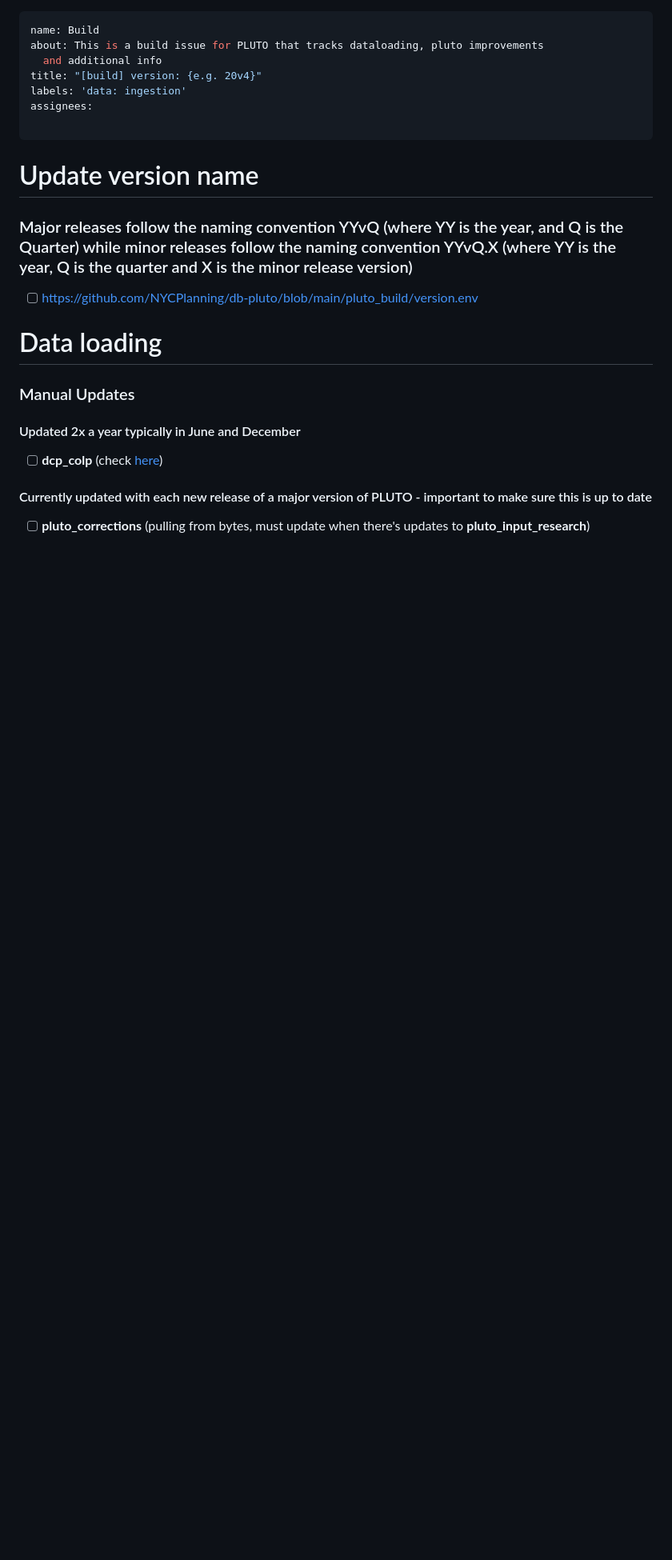
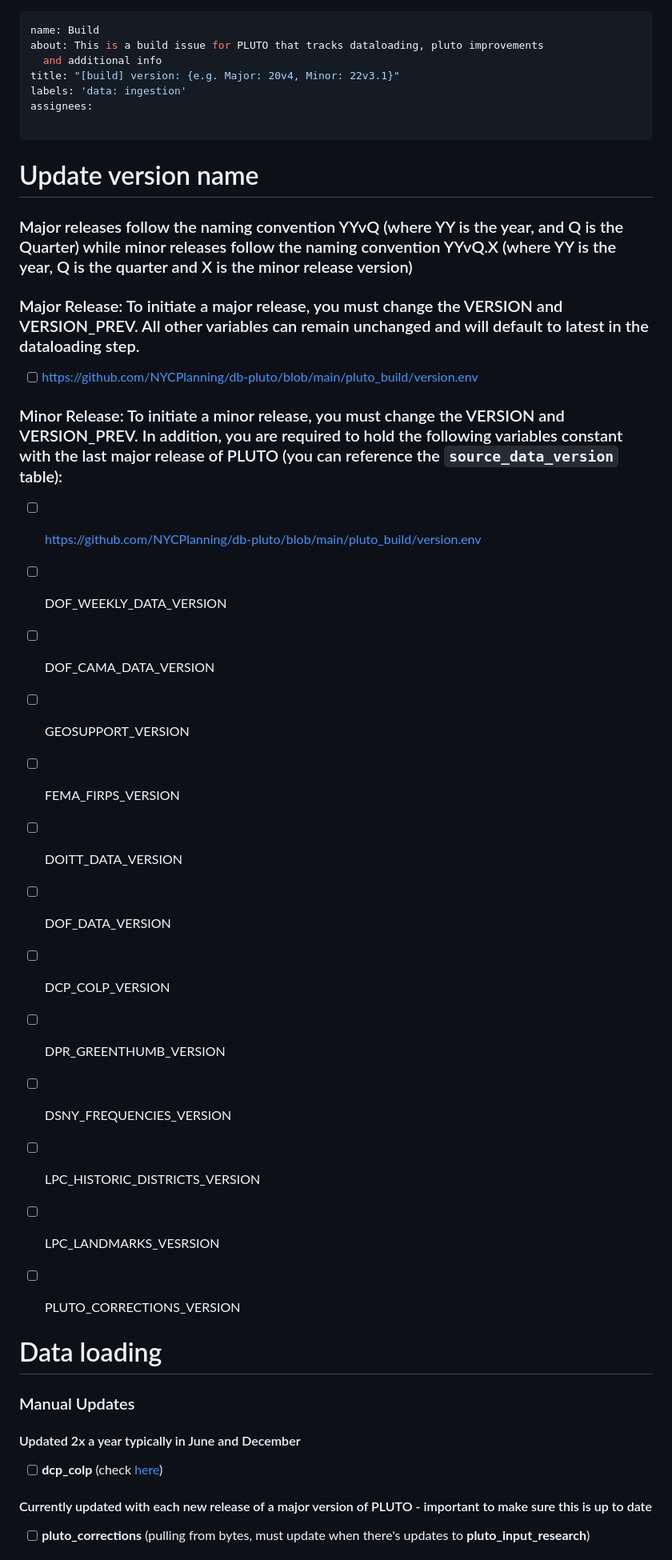
Before and after one commit to NYCPlanning/db-pluto, a Markdown page: .github/ISSUE_TEMPLATE/build.md, the part around the change printed below. Shown: that part at 80% size. GitHub-like rendering; blank space fills up the shorter version.

Commit message:
add better descriptions and notes

```diff
--- a/.github/ISSUE_TEMPLATE/build.md
+++ b/.github/ISSUE_TEMPLATE/build.md
@@ -2,7 +2,7 @@
 name: Build
 about: This is a build issue for PLUTO that tracks dataloading, pluto improvements
   and additional info
-title: "[build] version: {e.g. 20v4}"
+title: "[build] version: {e.g. Major: 20v4, Minor: 22v3.1}"
 labels: 'data: ingestion'
 assignees:
 
@@ -12,8 +12,29 @@ assignees:
 
 ### Major releases follow the naming convention YYvQ (where YY is the year, and Q is the Quarter) while minor releases follow the naming convention YYvQ.X (where YY is the year, Q is the quarter and X is the minor release version)
 
+### Major Release: To initiate a major release, you must change the VERSION and VERSION_PREV. All other variables can remain unchanged and will default to latest in the dataloading step.
+
 - [ ] <https://github.com/NYCPlanning/db-pluto/blob/main/pluto_build/version.env>
 
+### Minor Release: To initiate a minor release, you must change the VERSION and VERSION_PREV. In addition, you are required to hold the following variables constant with the last major release of PLUTO (you can reference the `source_data_version` table):
+
+- [ ] <https://github.com/NYCPlanning/db-pluto/blob/main/pluto_build/version.env>
+
+- [ ] DOF_WEEKLY_DATA_VERSION
+- [ ] DOF_CAMA_DATA_VERSION
+
+- [ ] GEOSUPPORT_VERSION
+- [ ] FEMA_FIRPS_VERSION
+- [ ] DOITT_DATA_VERSION
+- [ ] DOF_DATA_VERSION
+
+- [ ] DCP_COLP_VERSION
+- [ ] DPR_GREENTHUMB_VERSION
+- [ ] DSNY_FREQUENCIES_VERSION
+- [ ] LPC_HISTORIC_DISTRICTS_VERSION
+- [ ] LPC_LANDMARKS_VESRSION
+
+- [ ] PLUTO_CORRECTIONS_VERSION
 # Data loading
 
 ### Manual Updates
```
Also changed, not shown: other parts of .github/ISSUE_TEMPLATE/build.md (+1 -1 lines).
